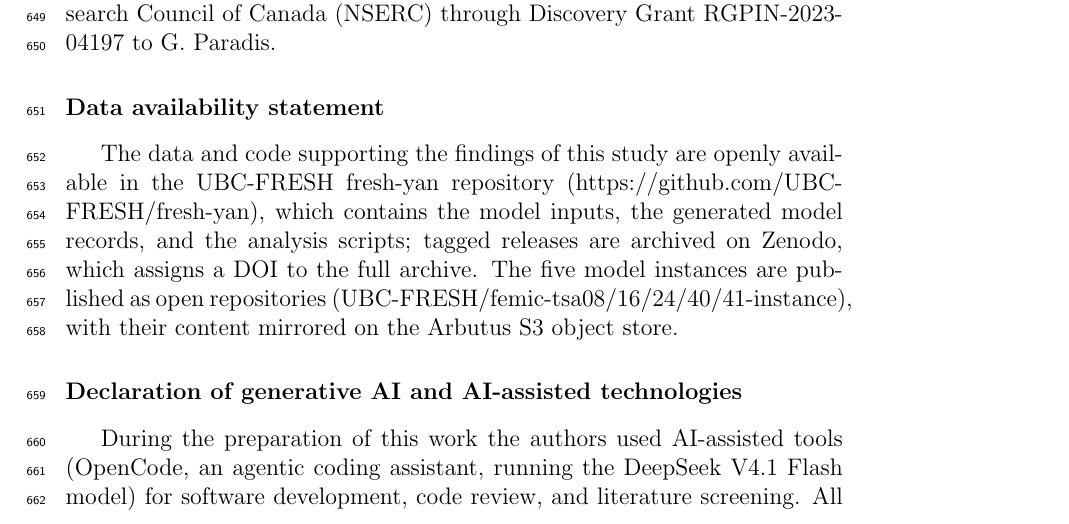
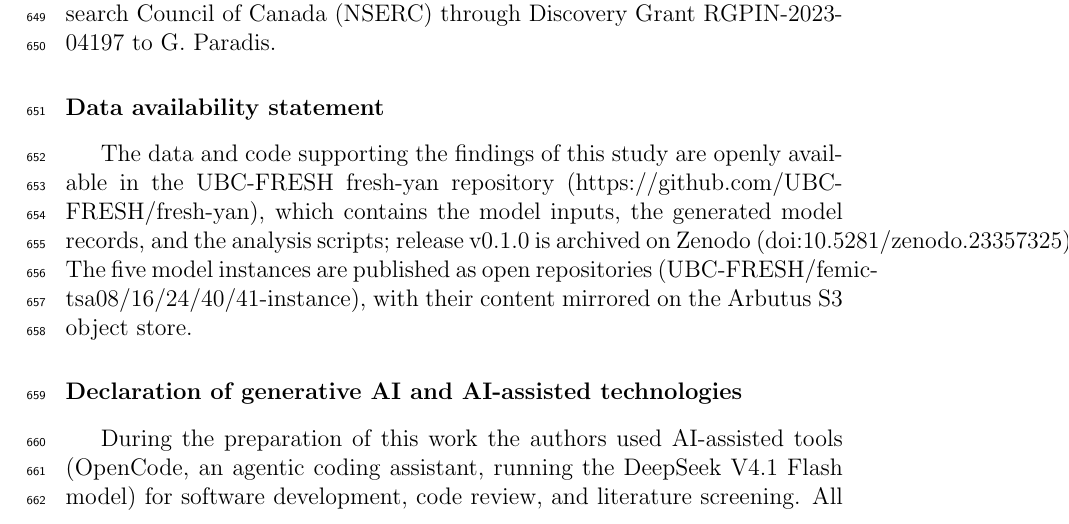
Before and after one commit to UBC-FRESH/yan-yancun-masc-thesis-paper, a LaTeX paper (manuscript.tex): part of page 32 of 37, cut so that both start at the same text. Compiled offline with pdfLaTeX.

Commit message:
Data statement: cite the Zenodo release DOI (10.5281/zenodo.23357325) (#12)

```diff
--- a/manuscript.tex
+++ b/manuscript.tex
@@ -589,7 +589,7 @@ This work was supported by the Natural Sciences and Engineering Research Council
 
 \section*{Data availability statement}
 \label{sec: data availability}
-The data and code supporting the findings of this study are openly available in the UBC-FRESH fresh-yan repository (https://github.com/UBC-FRESH/fresh-yan), which contains the model inputs, the generated model records, and the analysis scripts; tagged releases are archived on Zenodo, which assigns a DOI to the full archive. The five model instances are published as open repositories (UBC-FRESH/femic-tsa08/16/24/40/41-instance), with their content mirrored on the Arbutus S3 object store.
+The data and code supporting the findings of this study are openly available in the UBC-FRESH fresh-yan repository (https://github.com/UBC-FRESH/fresh-yan), which contains the model inputs, the generated model records, and the analysis scripts; release v0.1.0 is archived on Zenodo (doi:10.5281/zenodo.23357325). The five model instances are published as open repositories (UBC-FRESH/femic-tsa08/16/24/40/41-instance), with their content mirrored on the Arbutus S3 object store.
 
 \section*{Declaration of generative AI and AI-assisted technologies}
 During the preparation of this work the authors used AI-assisted tools (OpenCode, an agentic coding assistant, running the DeepSeek V4.1 Flash model) for software development, code review, and literature screening. All model results were generated by the open, tracked modelling pipeline described in this paper; all sources entering the literature synthesis were verified against the primary literature by the authors; and the authors take full responsibility for the content of the publication.
```
